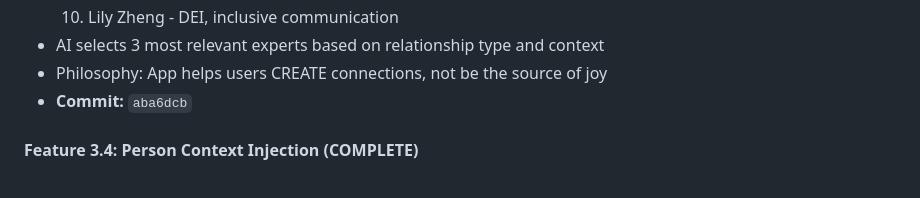
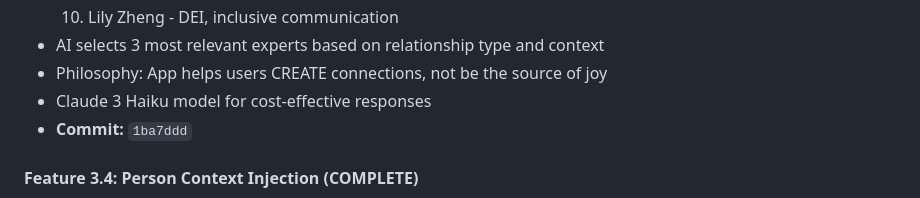
Before and after one commit to itsmubinaraza-tech/attune_ai_my-circle_of_influence, a Markdown page: project_context.md, the part around the change. GitHub-like rendering.

```diff
--- a/project_context.md
+++ b/project_context.md
@@ -180,7 +180,8 @@
   10. Lily Zheng - DEI, inclusive communication
 - AI selects 3 most relevant experts based on relationship type and context
 - Philosophy: App helps users CREATE connections, not be the source of joy
-- **Commit:** `aba6dcb`
+- Claude 3 Haiku model for cost-effective responses
+- **Commit:** `1ba7ddd`
 
 #### Feature 3.4: Person Context Injection (COMPLETE)
 - PersonContext builder from database records
```
Also changed, not shown: CHANGELOG.md (+9 -0 lines), docs/PRICING_MODEL.md (added, +289 -0 lines).
